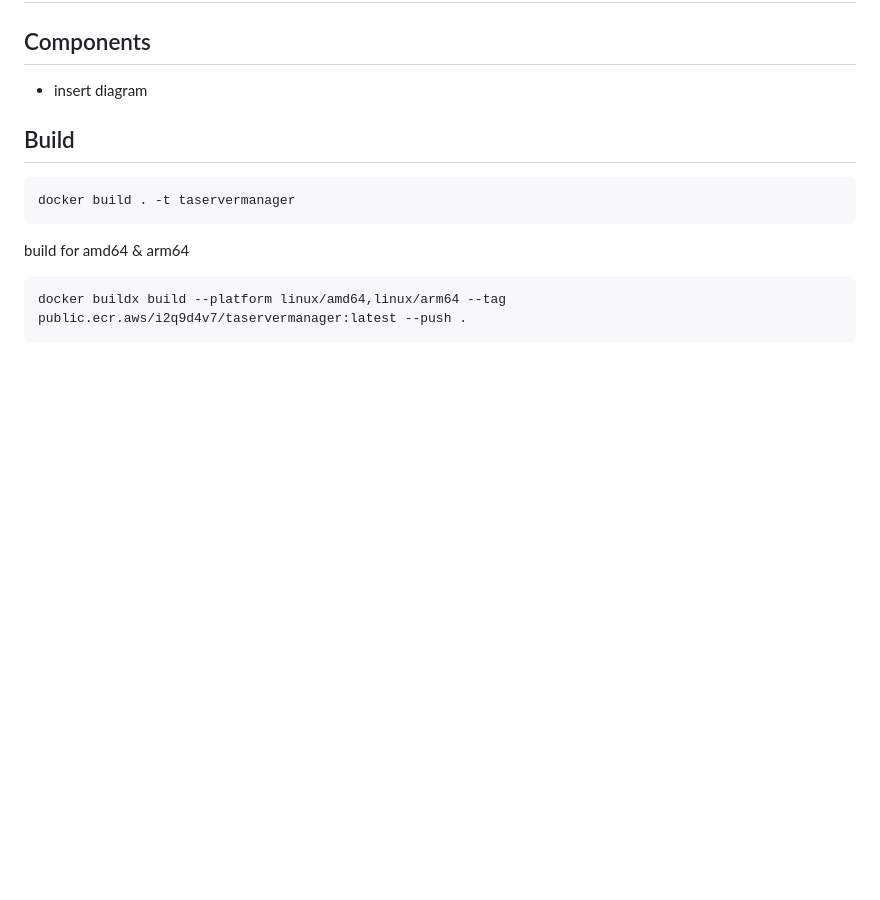
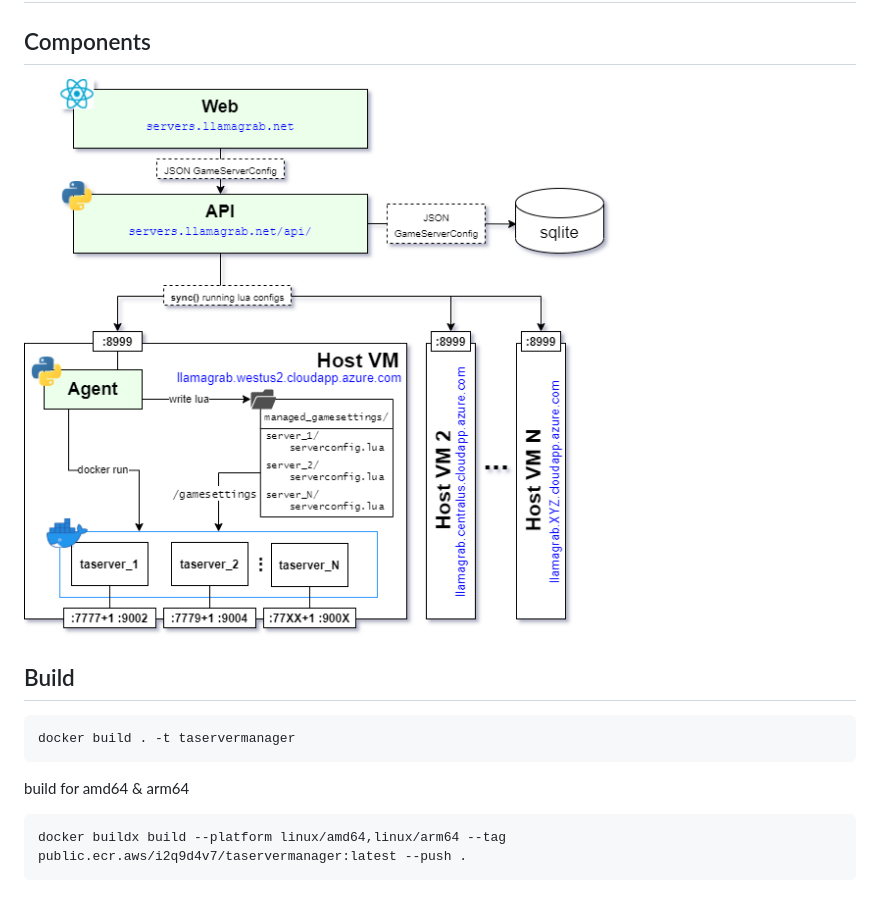
Before and after one commit to chickenbellyfin/llamagrab, a Markdown page: README.md, the part around the change. Rendered like a GitHub page; pictures changed too: taservermanager.drawio.png (added); blank space fills up the shorter version.

Commit message:
diagram

````diff
--- a/README.md
+++ b/README.md
@@ -1,7 +1,8 @@
 # Tribes Server Manager
 
 ## Components
-- insert diagram
+
+![diagram](taservermanager.drawio.png)
 
 ## Build
 ```
````
